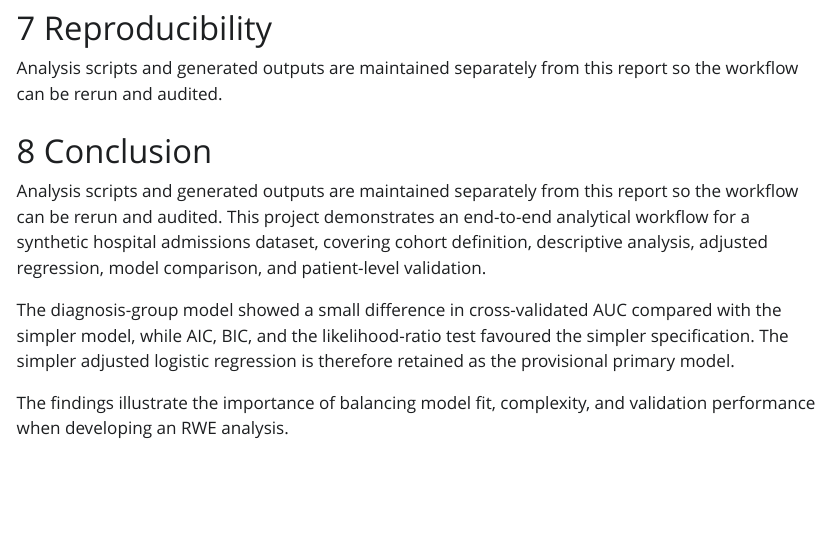
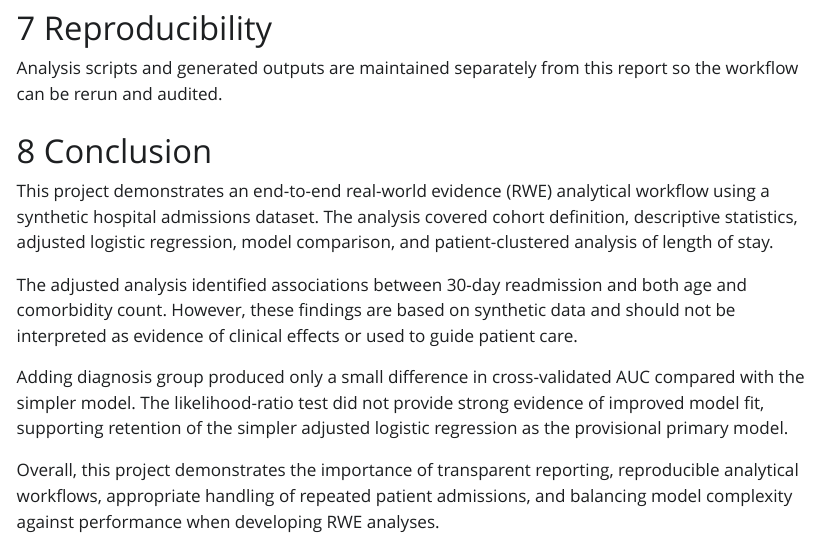
Before and after one commit to cmukabi/Hospital_Readmission_RWE, a Quarto document (report/hospital_readmission_report.qmd): the page in a window 1100 px wide, from 3720 px down. The pictures show the output file report/hospital_readmission_report.html that the author committed with the source, opened offline; Quarto's library style sheets are replaced by a plain one without menus.

Commit message:
Improve RWE report conclusion

```diff
--- a/report/hospital_readmission_report.qmd
+++ b/report/hospital_readmission_report.qmd
@@ -246,8 +246,10 @@ Analysis scripts and generated outputs are maintained separately from this repor
 
 # Conclusion
 
-Analysis scripts and generated outputs are maintained separately from this report so the workflow can be rerun and audited. This project demonstrates an end-to-end analytical workflow for a synthetic hospital admissions dataset, covering cohort definition, descriptive analysis, adjusted regression, model comparison, and patient-level validation.
+This project demonstrates an end-to-end real-world evidence (RWE) analytical workflow using a synthetic hospital admissions dataset. The analysis covered cohort definition, descriptive statistics, adjusted logistic regression, model comparison, and patient-clustered analysis of length of stay.
 
-The diagnosis-group model showed a small difference in cross-validated AUC compared with the simpler model, while AIC, BIC, and the likelihood-ratio test favoured the simpler specification. The simpler adjusted logistic regression is therefore retained as the provisional primary model.
+The adjusted analysis identified associations between 30-day readmission and both age and comorbidity count. However, these findings are based on synthetic data and should not be interpreted as evidence of clinical effects or used to guide patient care.
 
-The findings illustrate the importance of balancing model fit, complexity, and validation performance when developing an RWE analysis.
+Adding diagnosis group produced only a small difference in cross-validated AUC compared with the simpler model. The likelihood-ratio test did not provide strong evidence of improved model fit, supporting retention of the simpler adjusted logistic regression as the provisional primary model.
+
+Overall, this project demonstrates the importance of transparent reporting, reproducible analytical workflows, appropriate handling of repeated patient admissions, and balancing model complexity against performance when developing RWE analyses.
```
Also changed, not shown: report/hospital_readmission_report.html.
